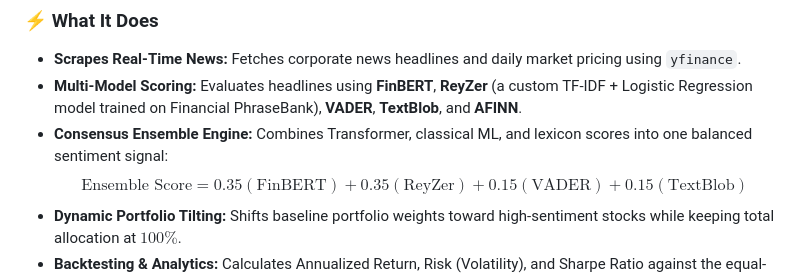
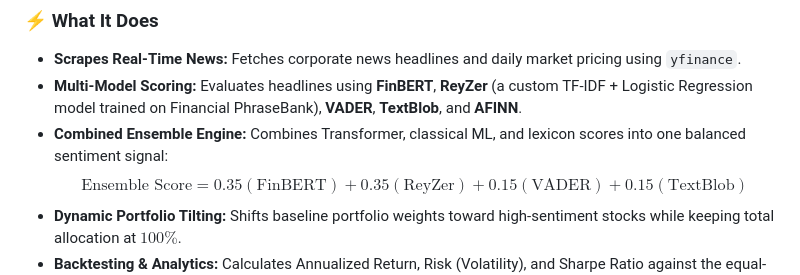
Before and after one commit to creydit/Stock-Portfolio-Management, a Markdown page: README.md, the part around one of its changes. GitHub-like rendering.

```diff
--- a/README.md
+++ b/README.md
@@ -8,7 +8,7 @@ This project builds an automated **Quantitative Sentiment Pipeline** that analyz
 ### ⚡ What It Does
 * **Scrapes Real-Time News:** Fetches corporate news headlines and daily market pricing using `yfinance`.
 * **Multi-Model Scoring:** Evaluates headlines using **FinBERT**, **ReyZer** (a custom TF-IDF + Logistic Regression model trained on Financial PhraseBank), **VADER**, **TextBlob**, and **AFINN**.
-* **Consensus Ensemble Engine:** Combines Transformer, classical ML, and lexicon scores into one balanced sentiment signal:
+* **Combined Ensemble Engine:** Combines Transformer, classical ML, and lexicon scores into one balanced sentiment signal:
   $$\text{Ensemble Score} = 0.35(\text{FinBERT}) + 0.35(\text{ReyZer}) + 0.15(\text{VADER}) + 0.15(\text{TextBlob})$$
 * **Dynamic Portfolio Tilting:** Shifts baseline portfolio weights toward high-sentiment stocks while keeping total allocation at $100\%$.
 * **Backtesting & Analytics:** Calculates Annualized Return, Risk (Volatility), and Sharpe Ratio against the equal-weighted baseline portfolio.
```
Also changed, not shown: other parts of README.md (+22 -21 lines).
